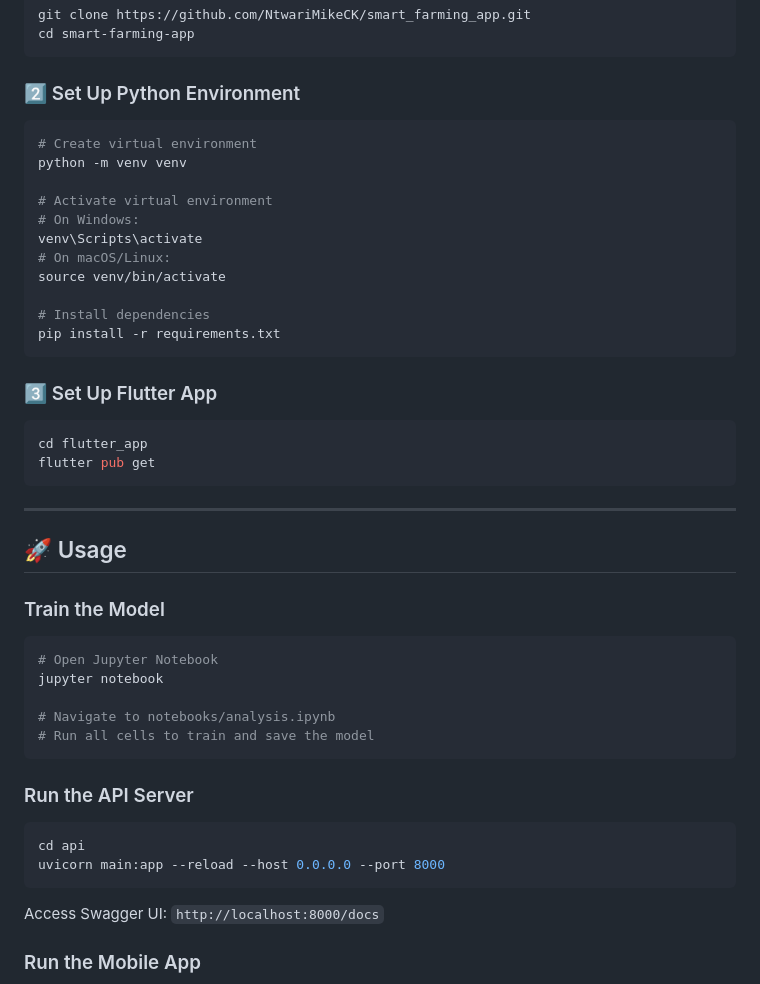
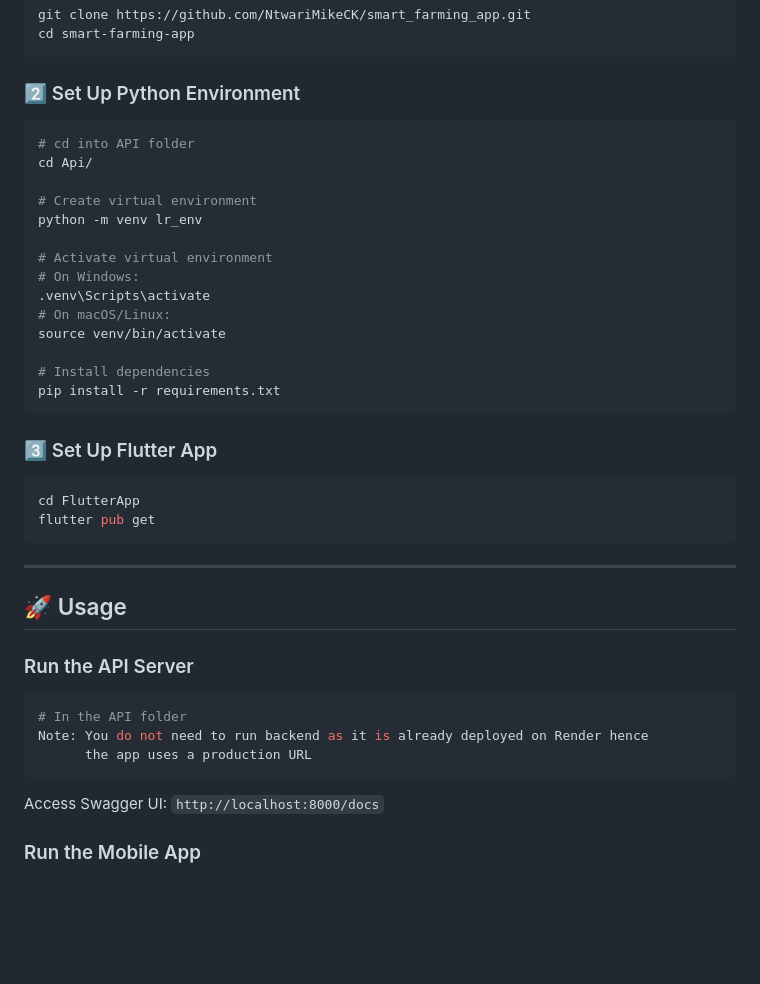
Before and after one commit to NtwariMikeCK/smart_farming_app, a Markdown page: README.md, the part around the change. Drawn GitHub-style; blank space fills up the shorter version.

````diff
--- a/README.md
+++ b/README.md
@@ -130,12 +130,15 @@ cd smart-farming-app
 
 ### 2️⃣ Set Up Python Environment
 ```bash
+# cd into API folder
+cd Api/
+
 # Create virtual environment
-python -m venv venv
+python -m venv lr_env
 
 # Activate virtual environment
 # On Windows:
-venv\Scripts\activate
+.venv\Scripts\activate
 # On macOS/Linux:
 source venv/bin/activate
 
@@ -145,7 +148,7 @@ pip install -r requirements.txt
 
 ### 3️⃣ Set Up Flutter App
 ```bash
-cd flutter_app
+cd FlutterApp
 flutter pub get
 ```
 
@@ -153,19 +156,11 @@ flutter pub get
 
 ## 🚀 Usage
 
-### Train the Model
-```bash
-# Open Jupyter Notebook
-jupyter notebook
-
-# Navigate to notebooks/analysis.ipynb
-# Run all cells to train and save the model
-```
-
 ### Run the API Server
 ```bash
-cd api
-uvicorn main:app --reload --host 0.0.0.0 --port 8000
+# In the API folder
+Note: You do not need to run backend as it is already deployed on Render hence
+      the app uses a production URL
 ```
 
 Access Swagger UI: `http://localhost:8000/docs`
````
